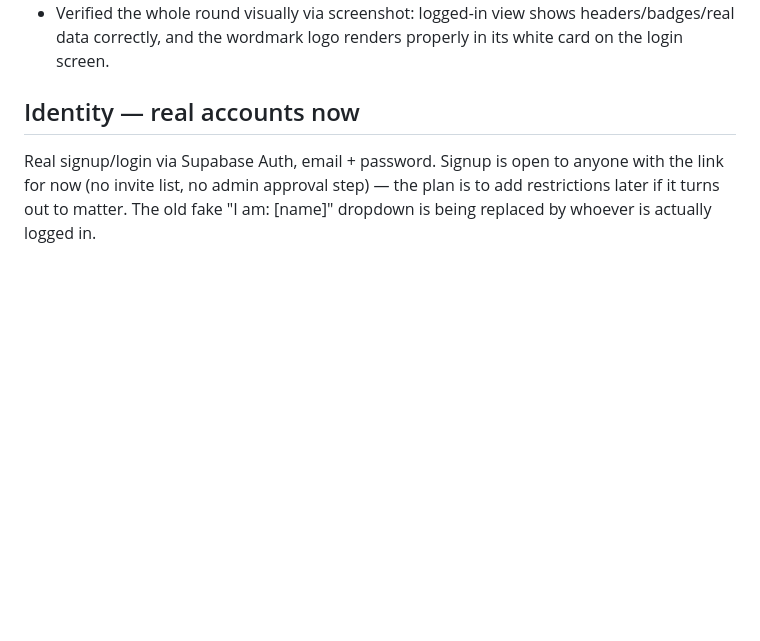
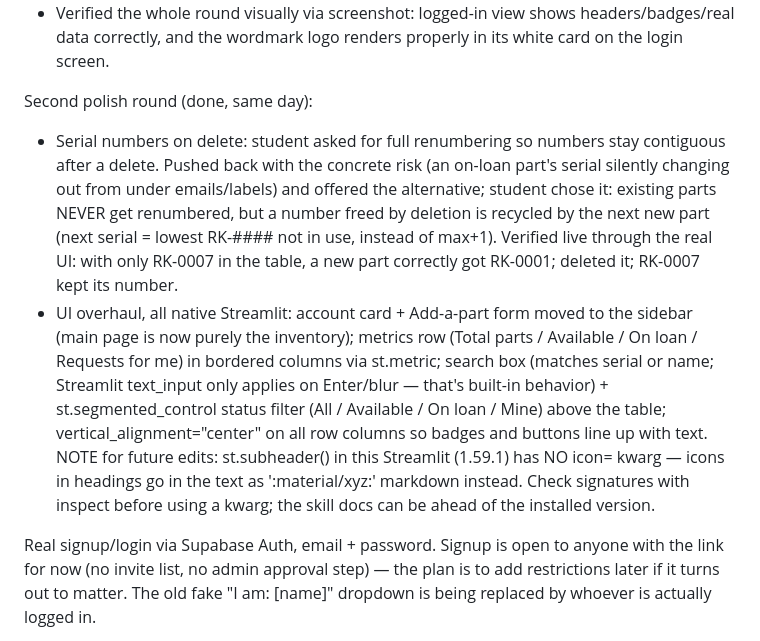
Before and after one commit to roboknights-afk/roboknights-inventory, a Markdown page: CLAUDE.md, the part around the change. Drawn GitHub-style; blank space fills up the shorter version.

Commit message:
Update project notes: UI overhaul and serial-number reuse shipped

```diff
--- a/CLAUDE.md
+++ b/CLAUDE.md
@@ -210,7 +210,27 @@ Follow-up polish round (done, same day):
   headers/badges/real data correctly, and the wordmark logo renders
   properly in its white card on the login screen.
 
-## Identity — real accounts now
+Second polish round (done, same day):
+- Serial numbers on delete: student asked for full renumbering so numbers
+  stay contiguous after a delete. Pushed back with the concrete risk (an
+  on-loan part's serial silently changing out from under emails/labels)
+  and offered the alternative; student chose it: existing parts NEVER get
+  renumbered, but a number freed by deletion is recycled by the next new
+  part (next serial = lowest RK-#### not in use, instead of max+1).
+  Verified live through the real UI: with only RK-0007 in the table, a
+  new part correctly got RK-0001; deleted it; RK-0007 kept its number.
+- UI overhaul, all native Streamlit: account card + Add-a-part form moved
+  to the sidebar (main page is now purely the inventory); metrics row
+  (Total parts / Available / On loan / Requests for me) in bordered
+  columns via st.metric; search box (matches serial or name; Streamlit
+  text_input only applies on Enter/blur — that's built-in behavior) +
+  st.segmented_control status filter (All / Available / On loan / Mine)
+  above the table; vertical_alignment="center" on all row columns so
+  badges and buttons line up with text. NOTE for future edits:
+  st.subheader() in this Streamlit (1.59.1) has NO icon= kwarg — icons in
+  headings go in the text as ':material/xyz:' markdown instead. Check
+  signatures with inspect before using a kwarg; the skill docs can be
+  ahead of the installed version.
 
 Real signup/login via Supabase Auth, email + password. Signup is open to
 anyone with the link for now (no invite list, no admin approval step) — the
```
